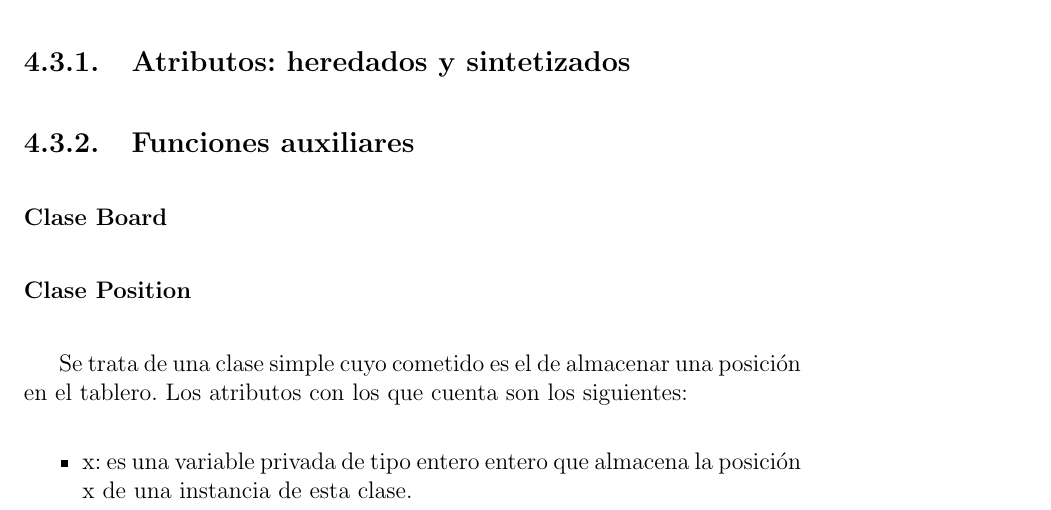
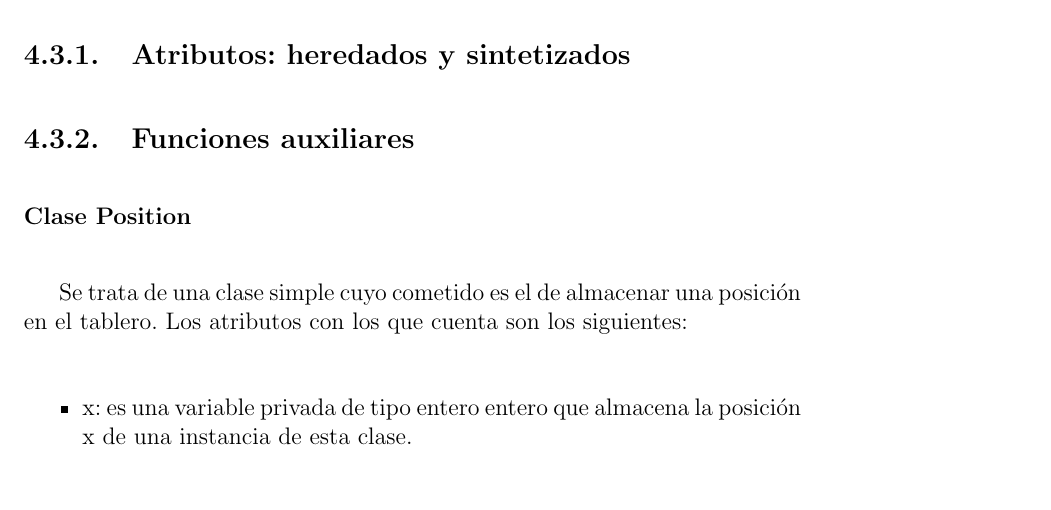
Before and after one commit to JayZeeGP/MeccaWorld, a LaTeX document (Doc/mecca.tex): part of page 22 of 49, cut so that both start at the same text, the shorter picture padded with empty space. Compiled offline with pdfLaTeX.

Commit message:
more examplitos

```diff
--- a/Doc/mecca.tex
+++ b/Doc/mecca.tex
@@ -402,9 +402,6 @@
     \subsection{Atributos: heredados y sintetizados}
 
     \subsection{Funciones auxiliares}
-
-      \subsubsection{Clase Board}
-
       \subsubsection{Clase Position}
       Se trata de una clase simple cuyo cometido es el de almacenar una posición en el tablero.
       Los atributos con los que cuenta son los siguientes:
```
Also changed, not shown: Doc/mecca.pdf, 4 other files.
